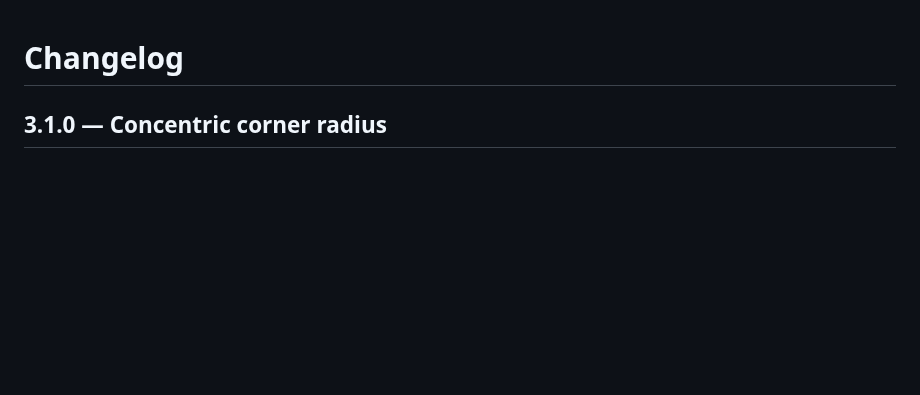
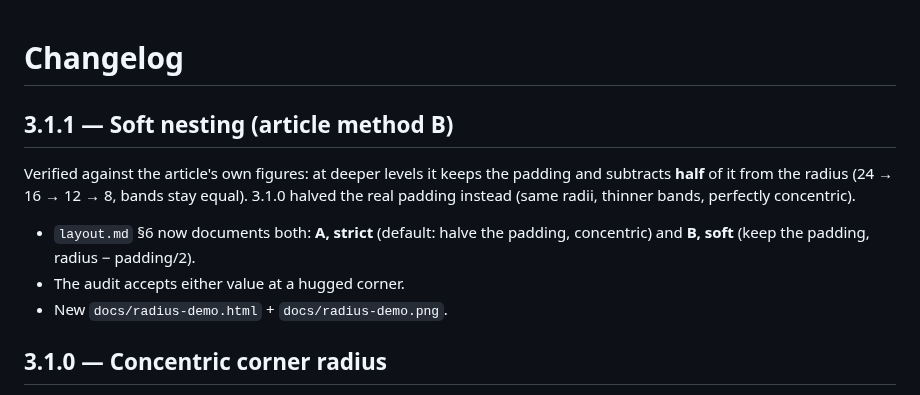
Before and after one commit to nkchaudhary-1/RDL-Theme, a Markdown page: CHANGELOG.md, the part around the change. Drawn GitHub-style; blank space fills up the shorter version.

```diff
--- a/CHANGELOG.md
+++ b/CHANGELOG.md
@@ -1,4 +1,11 @@
 # Changelog
+
+## 3.1.1 — Soft nesting (article method B)
+Verified against the article's own figures: at deeper levels it keeps the padding and subtracts **half** of it from the radius (24 → 16 → 12 → 8, bands stay equal). 3.1.0 halved the real padding instead (same radii, thinner bands, perfectly concentric).
+
+- `layout.md` §6 now documents both: **A, strict** (default: halve the padding, concentric) and **B, soft** (keep the padding, radius − padding/2).
+- The audit accepts either value at a hugged corner.
+- New `docs/radius-demo.html` + `docs/radius-demo.png`.
 
 ## 3.1.0 — Concentric corner radius
 Applies the nested-radius method from [Getting your border radius right](https://medium.com/design-bootcamp/getting-your-border-radius-right-a-simple-trick-for-smooth-nested-containers-f6e0025e8c53): outer = inner + gap, and halve the gap at each deeper level.
```
Also changed, not shown: README.md (+5 -0 lines), docs/radius-demo.png (added), 5 other files.
